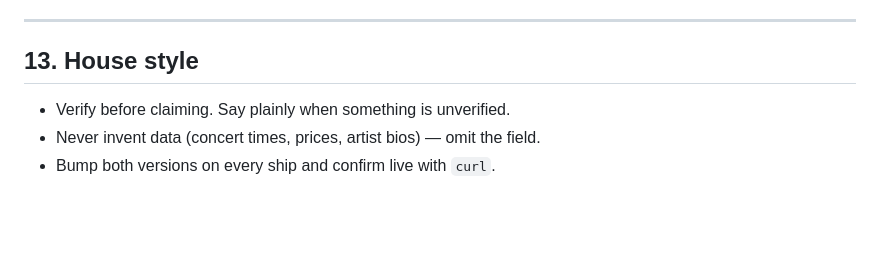
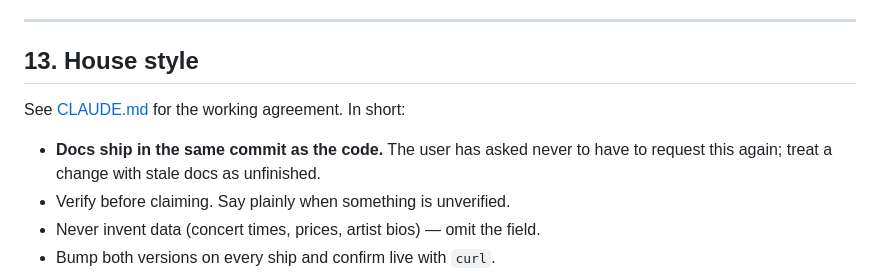
Before and after one commit to rohanhonrao/BatClaude, a Markdown page: ARCHITECTURE.md, the part around the change. Rendered like a GitHub page; blank space fills up the shorter version.

```diff
--- a/ARCHITECTURE.md
+++ b/ARCHITECTURE.md
@@ -353,6 +353,10 @@ Rules learned the hard way:
 
 ## 13. House style
 
+See [CLAUDE.md](CLAUDE.md) for the working agreement. In short:
+
+- **Docs ship in the same commit as the code.** The user has asked never to
+  have to request this again; treat a change with stale docs as unfinished.
 - Verify before claiming. Say plainly when something is unverified.
 - Never invent data (concert times, prices, artist bios) — omit the field.
 - Bump both versions on every ship and confirm live with `curl`.
```
Also changed, not shown: CLAUDE.md (added, +64 -0 lines), README.md (+2 -1 lines).
